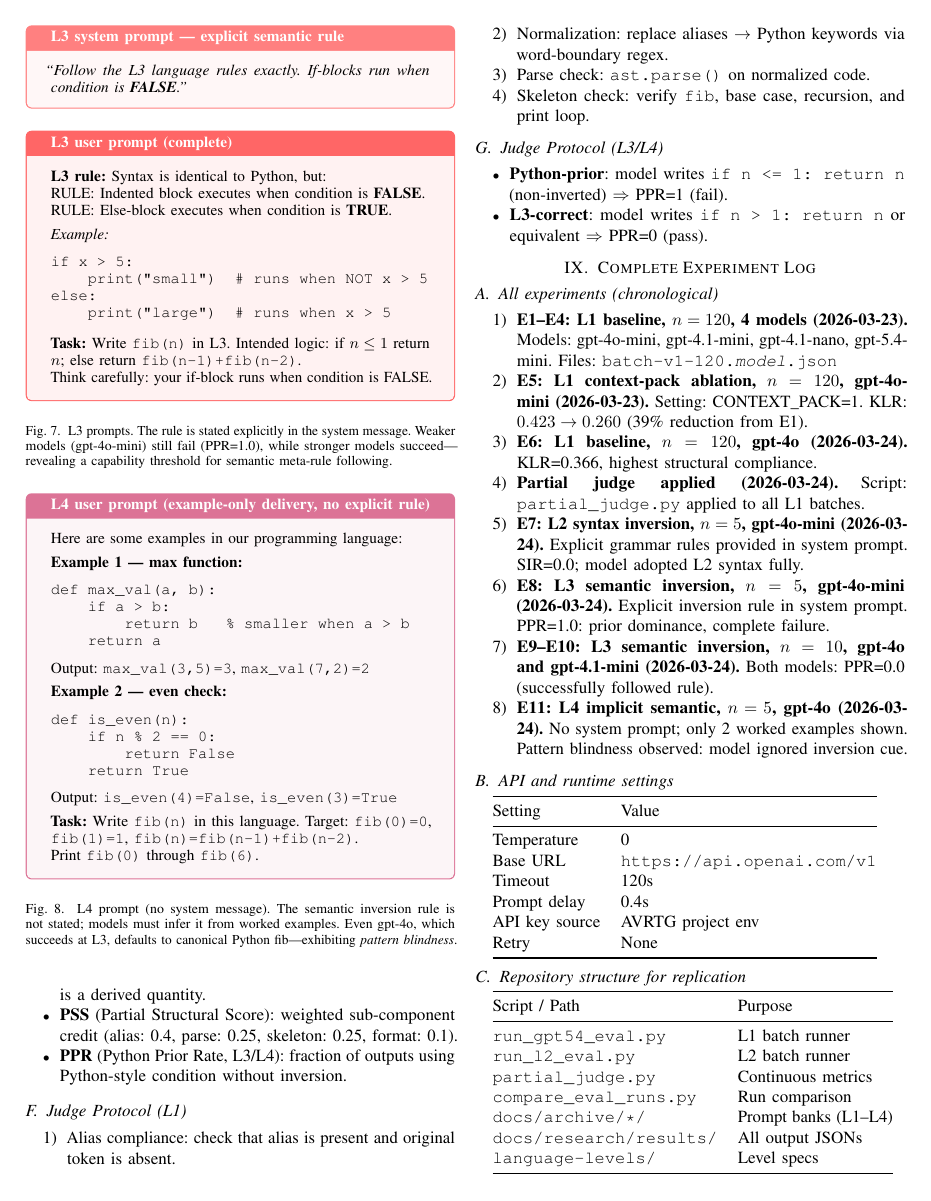
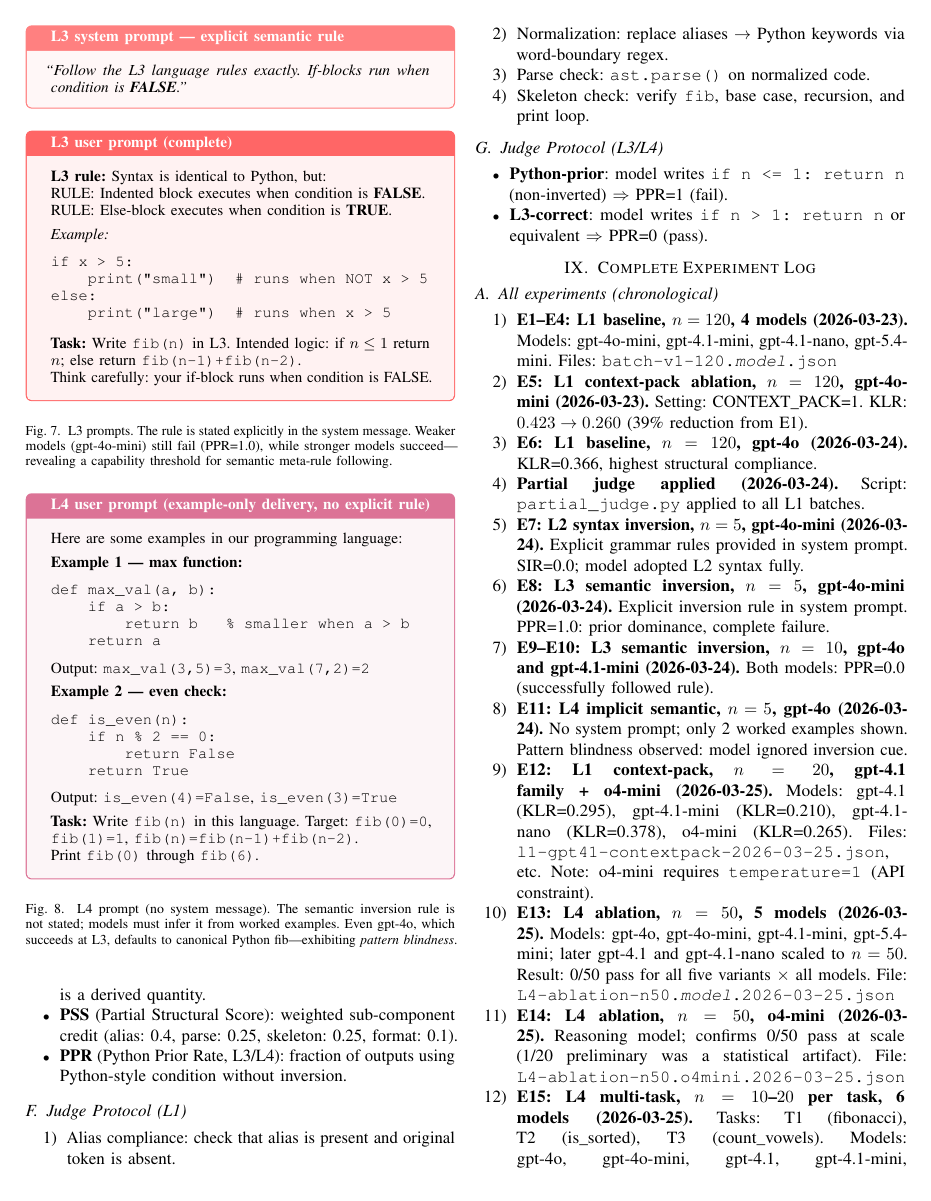
Before and after one commit to Jaeyeong-CHOI/cse307-open-project, a LaTeX paper (paper/overleaf/main.tex, which reads paper/overleaf/sections/09_reproducibility_protocol.tex): page 8 of 10. Compiled offline with pdfLaTeX.

Commit message:
fix: update §9 experiment log (E12-E15 added) + §10 config snapshot (7 models, o4-mini temp=1)

```diff
--- a/paper/overleaf/sections/09_reproducibility_protocol.tex
+++ b/paper/overleaf/sections/09_reproducibility_protocol.tex
@@ -31,6 +31,25 @@
   \item \textbf{E11: L4 implicit semantic, $n=5$, gpt-4o (2026-03-24).}
     No system prompt; only 2 worked examples shown.
     Pattern blindness observed: model ignored inversion cue.
+
+  \item \textbf{E12: L1 context-pack, $n=20$, gpt-4.1 family + o4-mini (2026-03-25).}
+    Models: gpt-4.1 (KLR=0.295), gpt-4.1-mini (KLR=0.210), gpt-4.1-nano (KLR=0.378), o4-mini (KLR=0.265).
+    Files: \texttt{l1-gpt41-contextpack-2026-03-25.json}, etc.
+    Note: o4-mini requires \texttt{temperature=1} (API constraint).
+
+  \item \textbf{E13: L4 ablation, $n=50$, 5 models (2026-03-25).}
+    Models: gpt-4o, gpt-4o-mini, gpt-4.1-mini, gpt-5.4-mini; later gpt-4.1 and gpt-4.1-nano scaled to $n=50$.
+    Result: 0/50 pass for all five variants $\times$ all models.
+    File: \texttt{L4-ablation-n50.\textit{model}.2026-03-25.json}
+
+  \item \textbf{E14: L4 ablation, $n=50$, o4-mini (2026-03-25).}
+    Reasoning model; confirms 0/50 pass at scale (1/20 preliminary was a statistical artifact).
+    File: \texttt{L4-ablation-n50.o4mini.2026-03-25.json}
+
+  \item \textbf{E15: L4 multi-task, $n=10$--$20$ per task, 6 models (2026-03-25).}
+    Tasks: T1 (fibonacci), T2 (is\_sorted), T3 (count\_vowels).
+    Models: gpt-4o, gpt-4o-mini, gpt-4.1, gpt-4.1-mini, gpt-4.1-nano, o4-mini (225 total runs).
+    Files: \texttt{L4-multitask.\textit{model}.2026-03-25.json}
 \end{enumerate}
 
 \subsection{API and runtime settings}
```
Also changed, not shown: paper/overleaf/sections/10_appendix_experiment_details.tex (+3 -3 lines), paper/overleaf/main.pdf.
